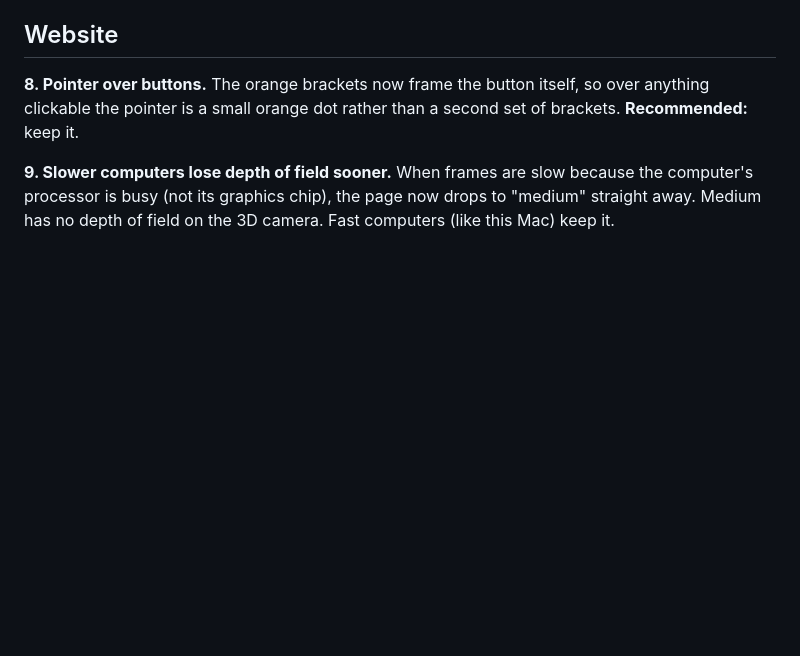
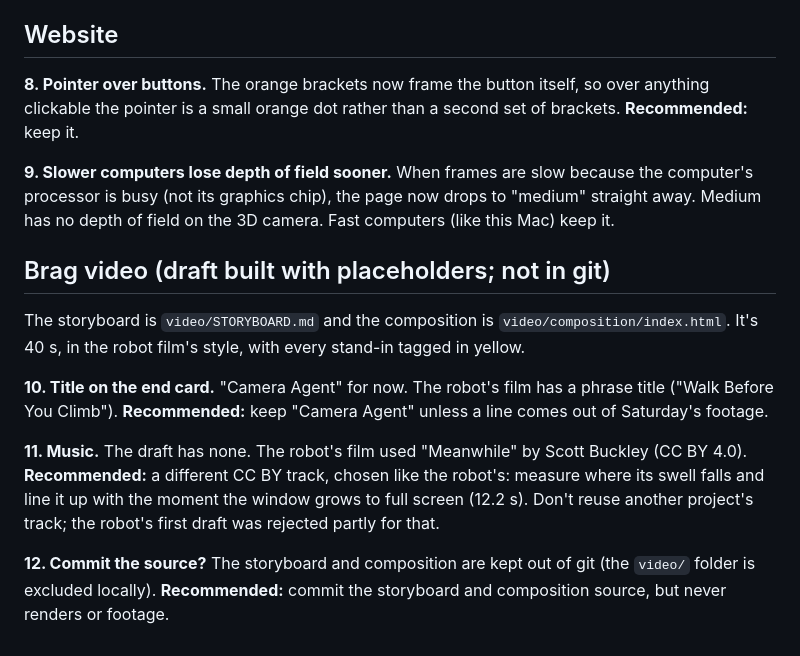
Before and after one commit to saadhilalai/exposure-handled, a Markdown page: docs/open-decisions.md, the part around the change. GitHub-like rendering; blank space fills up the shorter version.

Commit message:
Docs: video choices added to the open decisions

```diff
--- a/docs/open-decisions.md
+++ b/docs/open-decisions.md
@@ -41,3 +41,13 @@ Written 2026-10-21 while you were away. Nothing here was guessed or changed: eac
 **8. Pointer over buttons.** The orange brackets now frame the button itself, so over anything clickable the pointer is a small orange dot rather than a second set of brackets. **Recommended:** keep it.
 
 **9. Slower computers lose depth of field sooner.** When frames are slow because the computer's processor is busy (not its graphics chip), the page now drops to "medium" straight away. Medium has no depth of field on the 3D camera. Fast computers (like this Mac) keep it.
+
+## Brag video (draft built with placeholders; not in git)
+
+The storyboard is `video/STORYBOARD.md` and the composition is `video/composition/index.html`. It's 40 s, in the robot film's style, with every stand-in tagged in yellow.
+
+**10. Title on the end card.** "Camera Agent" for now. The robot's film has a phrase title ("Walk Before You Climb"). **Recommended:** keep "Camera Agent" unless a line comes out of Saturday's footage.
+
+**11. Music.** The draft has none. The robot's film used "Meanwhile" by Scott Buckley (CC BY 4.0). **Recommended:** a different CC BY track, chosen like the robot's: measure where its swell falls and line it up with the moment the window grows to full screen (12.2 s). Don't reuse another project's track; the robot's first draft was rejected partly for that.
+
+**12. Commit the source?** The storyboard and composition are kept out of git (the `video/` folder is excluded locally). **Recommended:** commit the storyboard and composition source, but never renders or footage.
```
